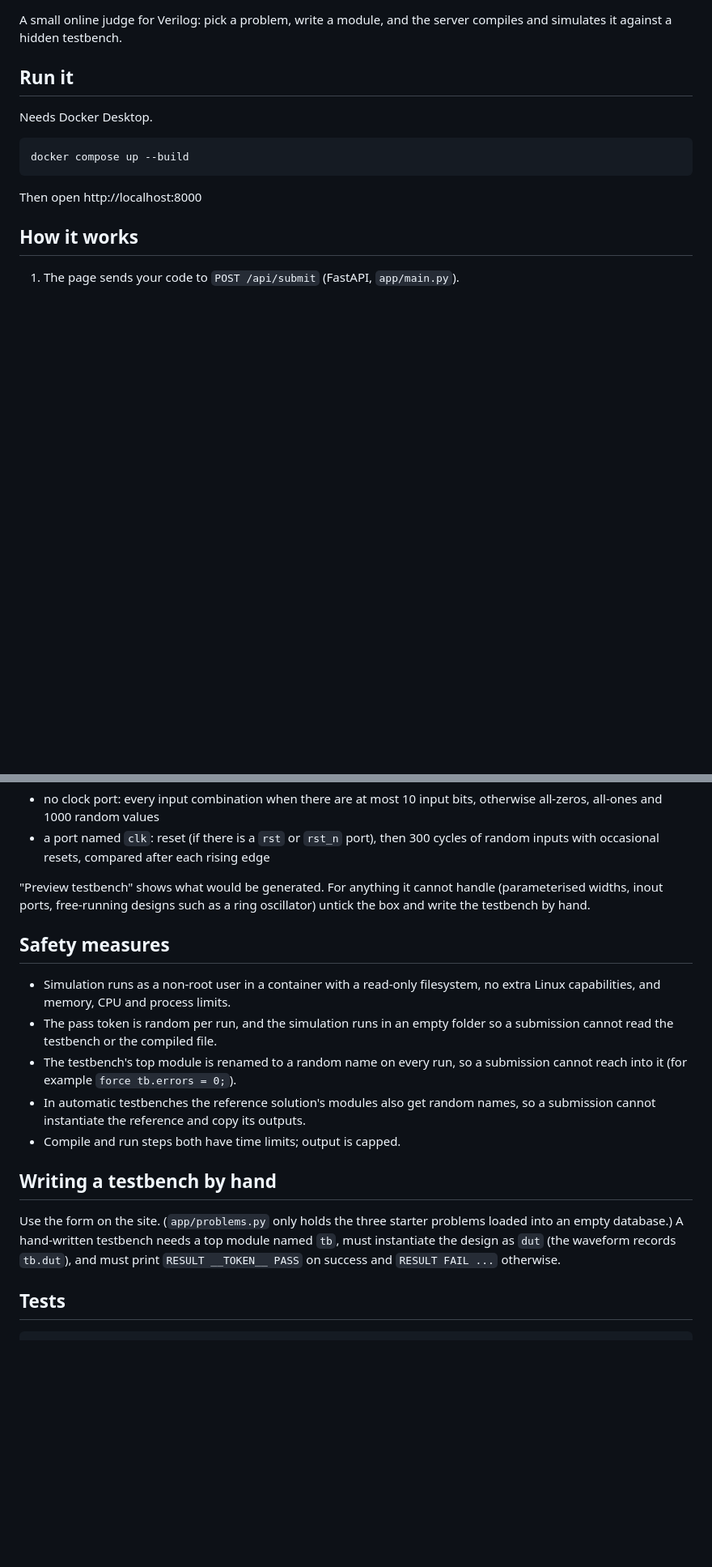
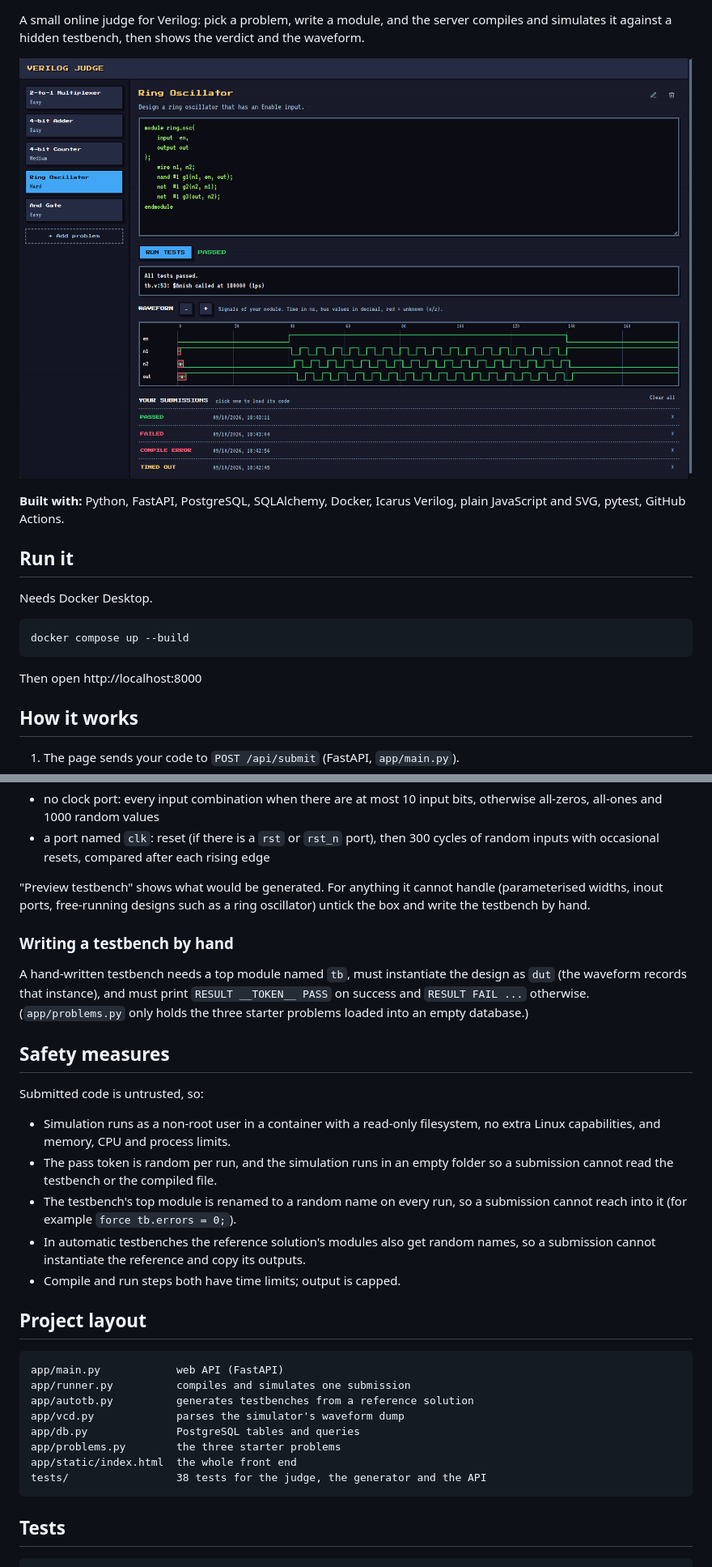
Before and after one commit to reethveekO-o/verilog-judge, a Markdown page: README.md, 2 parts joined by grey strips. Shown at 81% size. Rendered like a GitHub page; blank space fills up the shorter version.

````diff
--- a/README.md
+++ b/README.md
@@ -3,5 +5,11 @@
 A small online judge for Verilog: pick a problem, write a module, and the server
-compiles and simulates it against a hidden testbench.
+compiles and simulates it against a hidden testbench, then shows the verdict and
+the waveform.
+
+![Ring oscillator solved, with waveform and submission history](docs/verdict.png)
+
+**Built with:** Python, FastAPI, PostgreSQL, SQLAlchemy, Docker, Icarus Verilog,
+plain JavaScript and SVG, pytest, GitHub Actions.
 
 ## Run it
 
@@ -57,7 +66,17 @@ submission with the same inputs and compares their outputs:
 handle (parameterised widths, inout ports, free-running designs such as a ring
 oscillator) untick the box and write the testbench by hand.
 
+### Writing a testbench by hand
+
+A hand-written testbench needs a top module named `tb`, must instantiate the
+design as `dut` (the waveform records that instance), and must print
+`RESULT __TOKEN__ PASS` on success and `RESULT FAIL ...` otherwise.
+(`app/problems.py` only holds the three starter problems loaded into an empty
+database.)
+
 ## Safety measures
+
+Submitted code is untrusted, so:
 
 - Simulation runs as a non-root user in a container with a read-only
   filesystem, no extra Linux capabilities, and memory, CPU and process limits.
@@ -69,13 +88,18 @@ oscillator) untick the box and write the testbench by hand.
   names, so a submission cannot instantiate the reference and copy its outputs.
 - Compile and run steps both have time limits; output is capped.
 
-## Writing a testbench by hand
+## Project layout
 
-Use the form on the site. (`app/problems.py` only holds the three starter
-problems loaded into an empty database.) A hand-written testbench needs a top
-module named `tb`, must instantiate the design as `dut` (the waveform records
-`tb.dut`), and must print `RESULT __TOKEN__ PASS` on success and
-`RESULT FAIL ...` otherwise.
+```
+app/main.py            web API (FastAPI)
+app/runner.py          compiles and simulates one submission
+app/autotb.py          generates testbenches from a reference solution
+app/vcd.py             parses the simulator's waveform dump
+app/db.py              PostgreSQL tables and queries
+app/problems.py        the three starter problems
+app/static/index.html  the whole front end
+tests/                 38 tests for the judge, the generator and the API
+```
 
 ## Tests
 
````
Also changed, not shown: other parts of README.md (+4 -1 lines).
